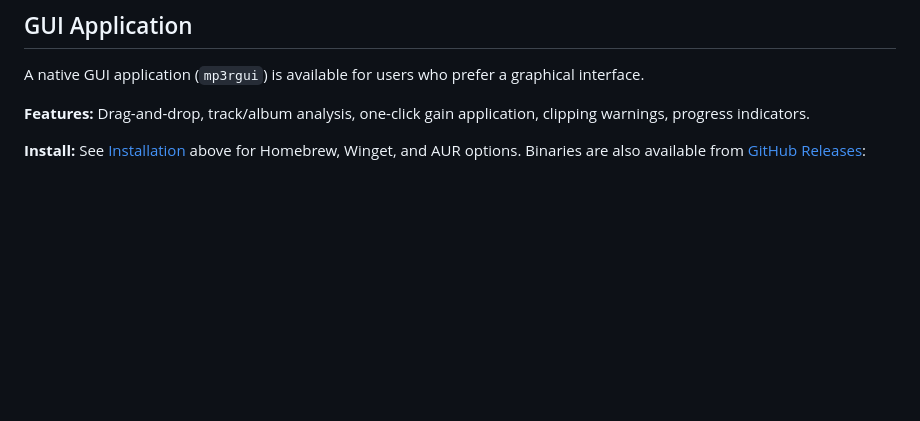
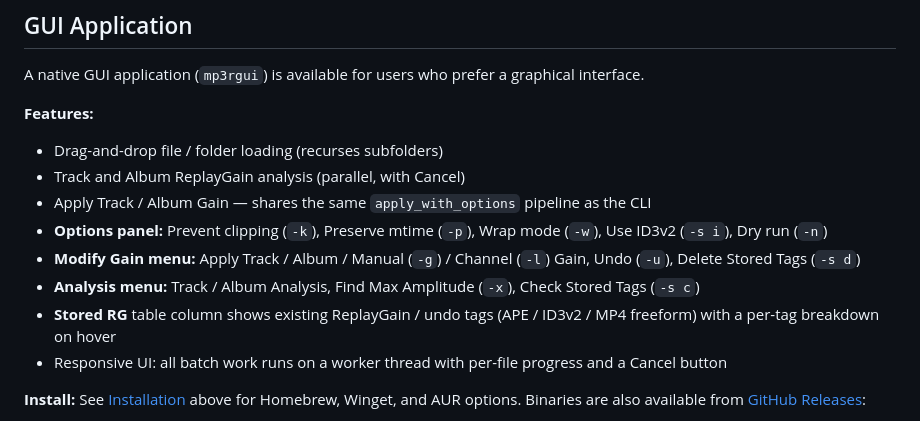
Before and after one commit to M-Igashi/mp3rgain, a Markdown page: README.md, the part around the change. Drawn GitHub-style; blank space fills up the shorter version.

```diff
--- a/README.md
+++ b/README.md
@@ -83,7 +83,16 @@ See **[docs/migrating-from-mp3gain.md](docs/migrating-from-mp3gain.md)** for the
 
 A native GUI application (`mp3rgui`) is available for users who prefer a graphical interface.
 
-**Features:** Drag-and-drop, track/album analysis, one-click gain application, clipping warnings, progress indicators.
+**Features:**
+
+- Drag-and-drop file / folder loading (recurses subfolders)
+- Track and Album ReplayGain analysis (parallel, with Cancel)
+- Apply Track / Album Gain — shares the same `apply_with_options` pipeline as the CLI
+- **Options panel:** Prevent clipping (`-k`), Preserve mtime (`-p`), Wrap mode (`-w`), Use ID3v2 (`-s i`), Dry run (`-n`)
+- **Modify Gain menu:** Apply Track / Album / Manual (`-g`) / Channel (`-l`) Gain, Undo (`-u`), Delete Stored Tags (`-s d`)
+- **Analysis menu:** Track / Album Analysis, Find Max Amplitude (`-x`), Check Stored Tags (`-s c`)
+- **Stored RG** table column shows existing ReplayGain / undo tags (APE / ID3v2 / MP4 freeform) with a per-tag breakdown on hover
+- Responsive UI: all batch work runs on a worker thread with per-file progress and a Cancel button
 
 **Install:** See [Installation](#installation) above for Homebrew, Winget, and AUR options. Binaries are also available from [GitHub Releases](https://github.com/M-Igashi/mp3rgain/releases):
 - `mp3rgui-*-macos-universal.dmg` (macOS)
```
Also changed, not shown: docs/roadmap.md (+30 -1 lines).
